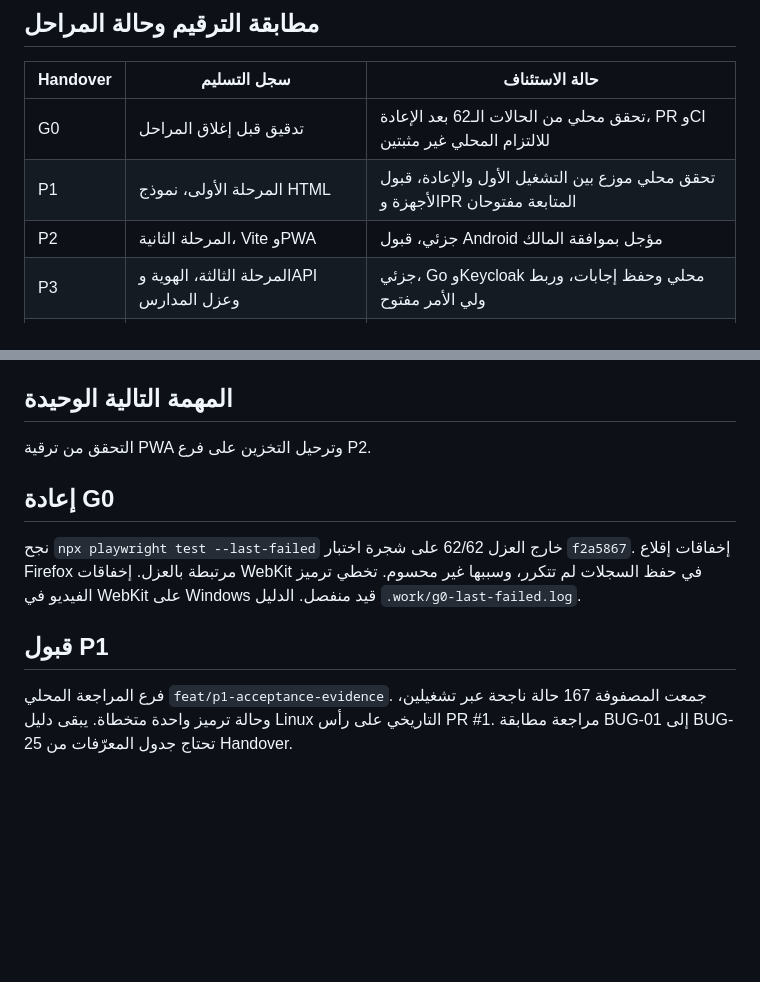
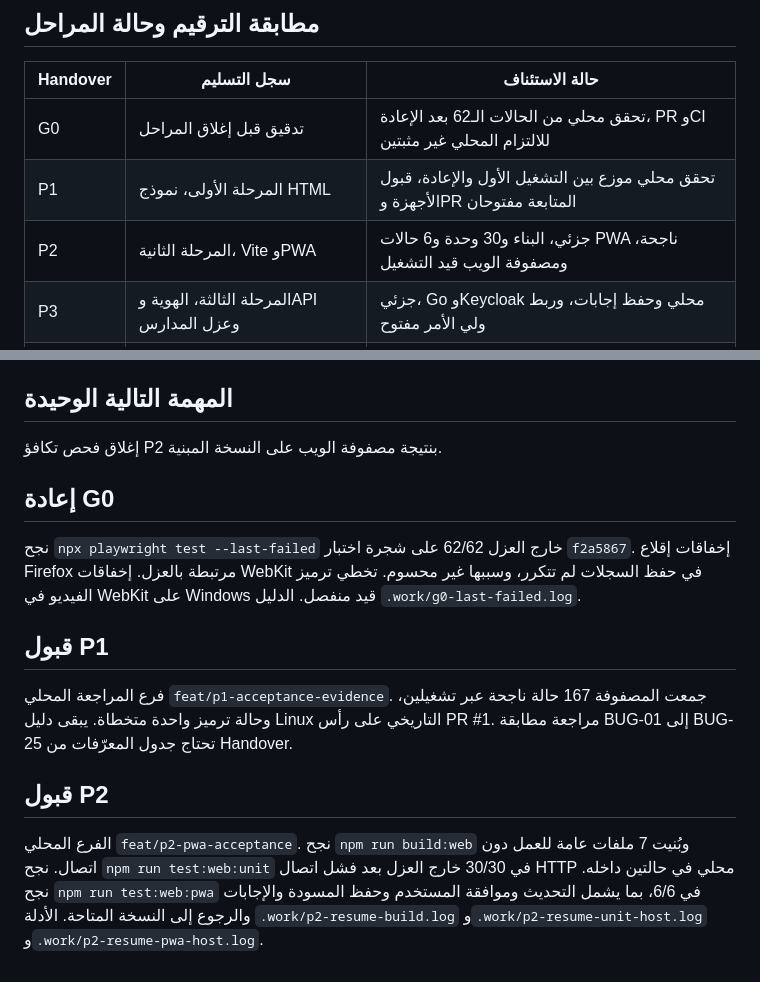
Before and after one commit to cctw1382-stack/almas-elearning, a Markdown page: docs/CODEX_STATE.md, 2 parts joined by grey strips. Drawn GitHub-style; blank space fills up the shorter version.

Commit message:
Record verified P2 build and offline update checks

```diff
--- a/docs/CODEX_STATE.md
+++ b/docs/CODEX_STATE.md
@@ -12,7 +12,7 @@ SHA رأس `main` بحسب GitHub هو `dd44d09d399f3884f2d6c5cdd3e8041e5e4b373e
 | --- | --- | --- |
 | G0 | تدقيق قبل إغلاق المراحل | تحقق محلي من الحالات الـ62 بعد الإعادة، PR وCI للالتزام المحلي غير مثبتين |
 | P1 | المرحلة الأولى، نموذج HTML | تحقق محلي موزع بين التشغيل الأول والإعادة، قبول الأجهزة وPR المتابعة مفتوحان |
-| P2 | المرحلة الثانية، Vite وPWA | جزئي، قبول Android مؤجل بموافقة المالك |
+| P2 | المرحلة الثانية، Vite وPWA | جزئي، البناء و30 وحدة و6 حالات PWA ناجحة، ومصفوفة الويب قيد التشغيل |
 | P3 | المرحلة الثالثة، الهوية وAPI وعزل المدارس | جزئي، Go وKeycloak محلي وحفظ إجابات، وربط ولي الأمر مفتوح |
 | P4 | المرحلة الرابعة، الوسائط والامتحانات والاستعادة | جزئي، بدأ مسار المحاولة في سجل الثالثة |
 | P5 | المرحلة الخامسة، الدفع والذكاء الاصطناعي | غير مثبت |
@@ -43,7 +43,7 @@ Go وPostgreSQL وKeycloak محلياً، وهوية الماس بمكعبين،
 
 ## المهمة التالية الوحيدة
 
-التحقق من ترقية PWA وترحيل التخزين على فرع P2.
+إغلاق فحص تكافؤ P2 بنتيجة مصفوفة الويب على النسخة المبنية.
 
 ## إعادة G0
 
@@ -52,3 +52,7 @@ Go وPostgreSQL وKeycloak محلياً، وهوية الماس بمكعبين،
 ## قبول P1
 
 فرع المراجعة المحلي `feat/p1-acceptance-evidence`. جمعت المصفوفة 167 حالة ناجحة عبر تشغيلين، وحالة ترميز واحدة متخطاة. يبقى دليل Linux التاريخي على رأس PR #1. مراجعة مطابقة BUG-01 إلى BUG-25 تحتاج جدول المعرّفات من Handover.
+
+## قبول P2
+
+الفرع المحلي `feat/p2-pwa-acceptance`. نجح `npm run build:web` وبُنيت 7 ملفات عامة للعمل دون اتصال. نجح `npm run test:web:unit` في 30/30 خارج العزل بعد فشل اتصال HTTP محلي في حالتين داخله. نجح `npm run test:web:pwa` في 6/6، بما يشمل التحديث وموافقة المستخدم وحفظ المسودة والإجابات والرجوع إلى النسخة المتاحة. الأدلة `.work/p2-resume-build.log` و`.work/p2-resume-unit-host.log` و`.work/p2-resume-pwa-host.log`.
```
